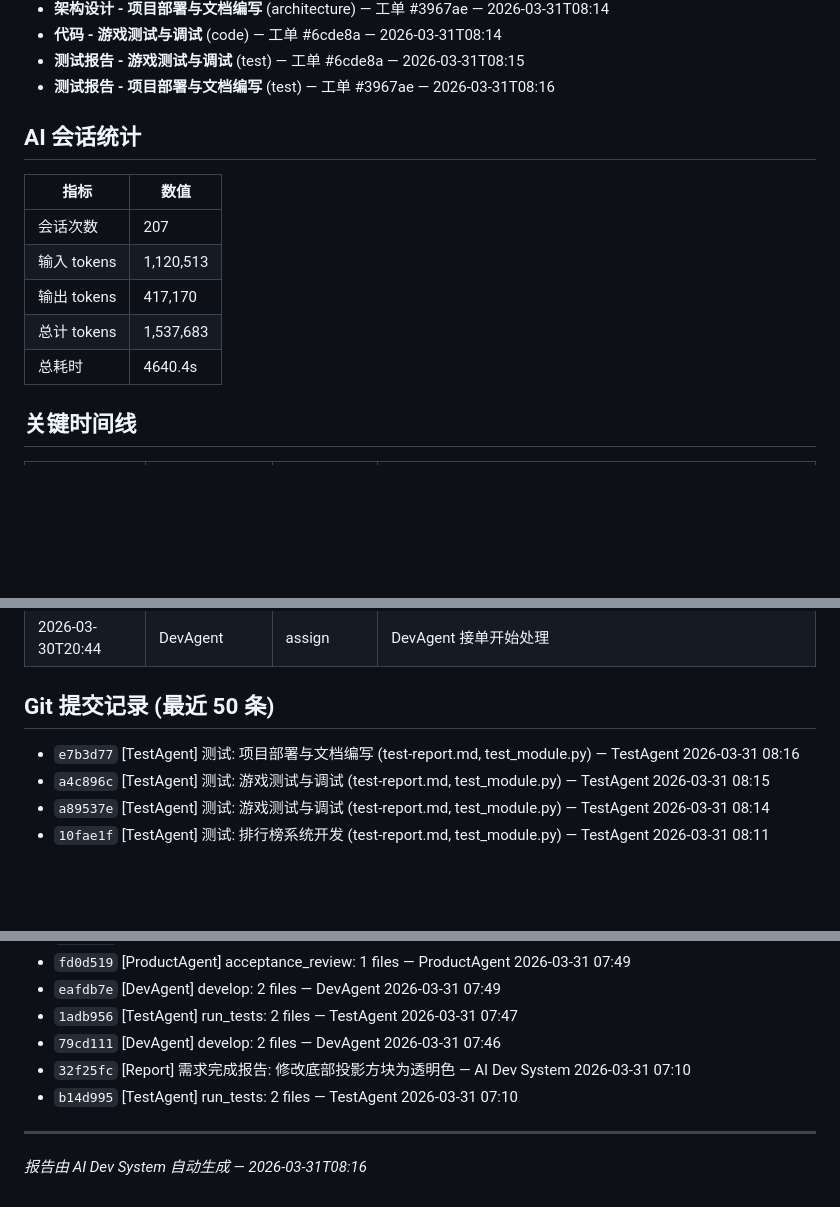
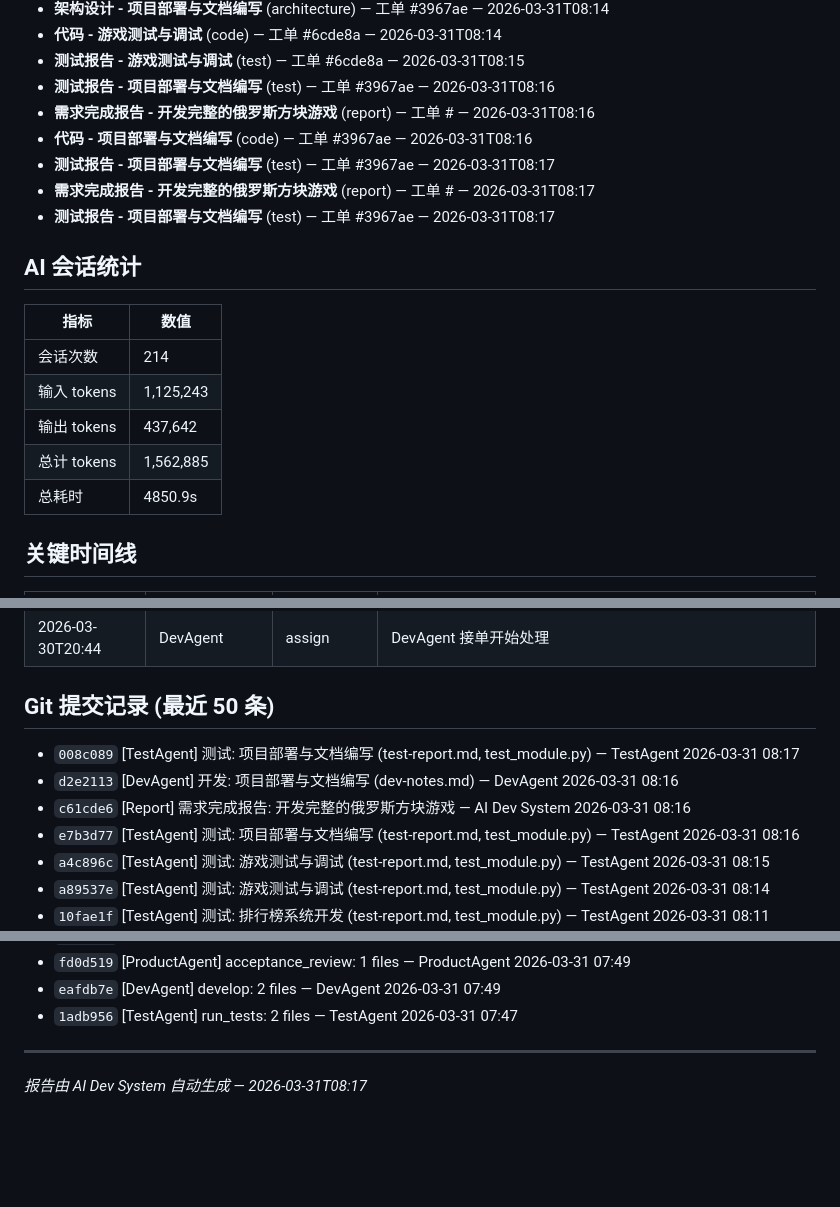
Before and after one commit to welflau/Tetris-Game2, a Markdown page: docs/f1bc12/REPORT.md, 3 parts joined by grey strips. GitHub-like rendering; blank space fills up the shorter version.

Commit message:
[Report] 需求完成报告: 开发完整的俄罗斯方块游戏

```diff
--- a/docs/f1bc12/REPORT.md
+++ b/docs/f1bc12/REPORT.md
@@ -186,16 +186,21 @@
 - **代码 - 游戏测试与调试** (code) — 工单 #6cde8a — 2026-03-31T08:14
 - **测试报告 - 游戏测试与调试** (test) — 工单 #6cde8a — 2026-03-31T08:15
 - **测试报告 - 项目部署与文档编写** (test) — 工单 #3967ae — 2026-03-31T08:16
+- **需求完成报告 - 开发完整的俄罗斯方块游戏** (report) — 工单 # — 2026-03-31T08:16
+- **代码 - 项目部署与文档编写** (code) — 工单 #3967ae — 2026-03-31T08:16
+- **测试报告 - 项目部署与文档编写** (test) — 工单 #3967ae — 2026-03-31T08:17
+- **需求完成报告 - 开发完整的俄罗斯方块游戏** (report) — 工单 # — 2026-03-31T08:17
+- **测试报告 - 项目部署与文档编写** (test) — 工单 #3967ae — 2026-03-31T08:17
 
 ## AI 会话统计
 
 | 指标 | 数值 |
 |------|------|
-| 会话次数 | 207 |
-| 输入 tokens | 1,120,513 |
-| 输出 tokens | 417,170 |
-| 总计 tokens | 1,537,683 |
-| 总耗时 | 4640.4s |
+| 会话次数 | 214 |
+| 输入 tokens | 1,125,243 |
+| 输出 tokens | 437,642 |
+| 总计 tokens | 1,562,885 |
+| 总耗时 | 4850.9s |
 
 ## 关键时间线
 
@@ -234,6 +239,9 @@
 
 ## Git 提交记录 (最近 50 条)
 
+- `008c089` [TestAgent] 测试: 项目部署与文档编写 (test-report.md, test_module.py) — TestAgent 2026-03-31 08:17
+- `d2e2113` [DevAgent] 开发: 项目部署与文档编写 (dev-notes.md) — DevAgent 2026-03-31 08:16
+- `c61cde6` [Report] 需求完成报告: 开发完整的俄罗斯方块游戏 — AI Dev System 2026-03-31 08:16
 - `e7b3d77` [TestAgent] 测试: 项目部署与文档编写 (test-report.md, test_module.py) — TestAgent 2026-03-31 08:16
 - `a4c896c` [TestAgent] 测试: 游戏测试与调试 (test-report.md, test_module.py) — TestAgent 2026-03-31 08:15
 - `a89537e` [TestAgent] 测试: 游戏测试与调试 (test-report.md, test_module.py) — TestAgent 2026-03-31 08:14
@@ -251,10 +259,7 @@
 - `fd0d519` [ProductAgent] acceptance_review: 1 files — ProductAgent 2026-03-31 07:49
 - `eafdb7e` [DevAgent] develop: 2 files — DevAgent 2026-03-31 07:49
 - `1adb956` [TestAgent] run_tests: 2 files — TestAgent 2026-03-31 07:47
-- `79cd111` [DevAgent] develop: 2 files — DevAgent 2026-03-31 07:46
-- `32f25fc` [Report] 需求完成报告: 修改底部投影方块为透明色 — AI Dev System 2026-03-31 07:10
-- `b14d995` [TestAgent] run_tests: 2 files — TestAgent 2026-03-31 07:10
 
 
 ---
-*报告由 AI Dev System 自动生成 — 2026-03-31T08:16*
+*报告由 AI Dev System 自动生成 — 2026-03-31T08:17*
```
Also changed, not shown: other parts of docs/f1bc12/REPORT.md (+2 -2 lines).
